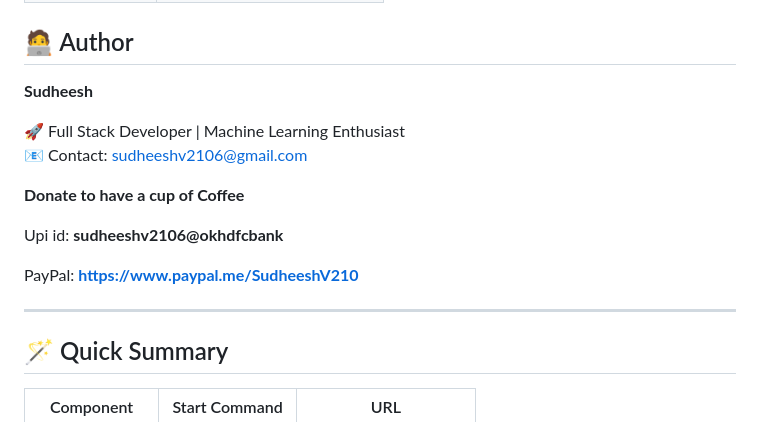
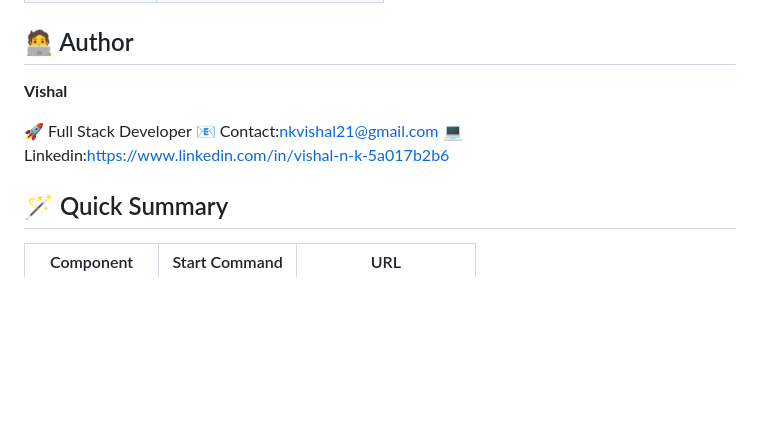
Before and after one commit to VISHALNK2005/Crop-recommendation-system, a Markdown page: Crop-recommendation-system/README.md, the part around the change. Rendered like a GitHub page; blank space fills up the shorter version.

```diff
--- a/Crop-recommendation-system/README.md
+++ b/Crop-recommendation-system/README.md
@@ -229,18 +229,11 @@ React runs at → **http://127.0.0.1:5173/**
 
 ## 🧑‍💻 Author
 
-**Sudheesh**
+**Vishal**
 
-🚀 Full Stack Developer | Machine Learning Enthusiast
-📧 Contact: sudheeshv2106@gmail.com
-
-**Donate to have a cup of Coffee**
-
-Upi id: **sudheeshv2106@okhdfcbank**
-
-PayPal: **https://www.paypal.me/SudheeshV210**
-
----
+🚀 Full Stack Developer
+📧 Contact:nkvishal21@gmail.com
+💻 Linkedin:https://www.linkedin.com/in/vishal-n-k-5a017b2b6
 
 ## 🪄 Quick Summary
 
```
